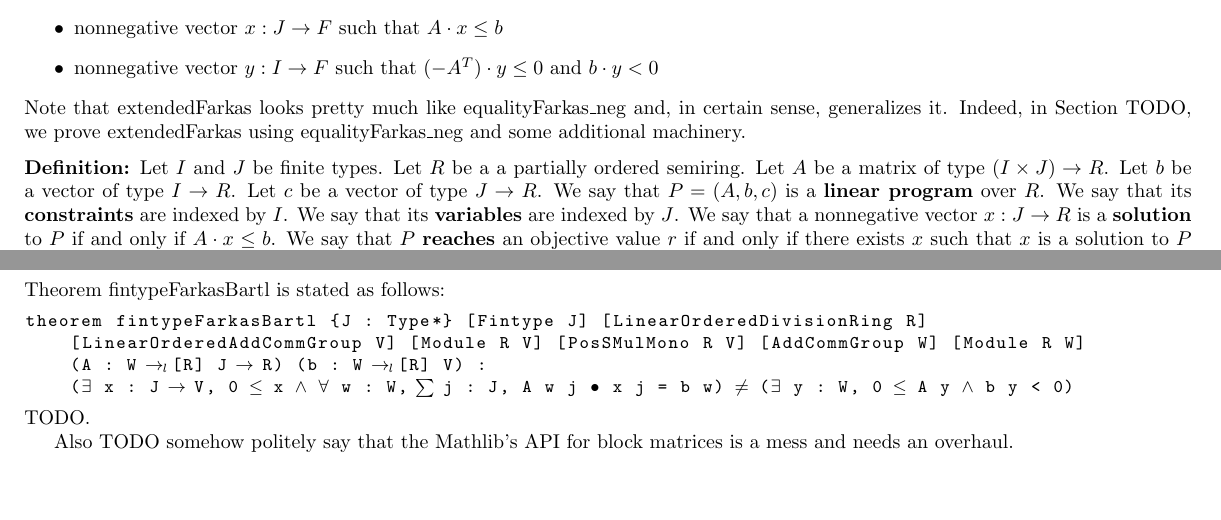
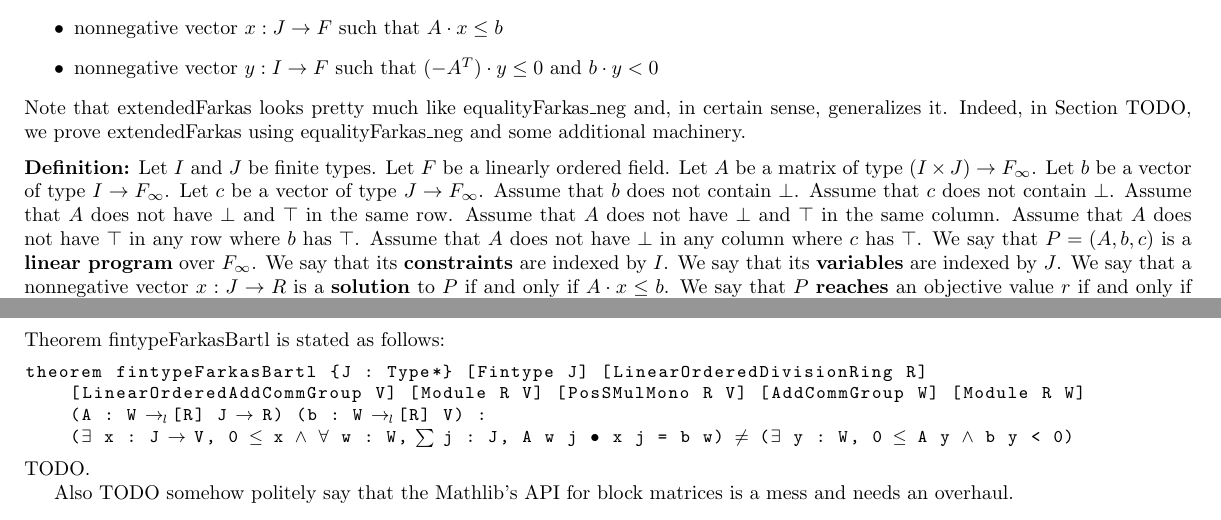
Before and after one commit to madvorak/duality, a LaTeX document (duality.tex): two parts of pages 3 and 4 of 6 before the commit and two parts of pages 3 and 5 of 6 after it, joined at a grey line, cut so that both start at the same text, the shorter picture padded with empty space. Compiled offline with pdfLaTeX.

Commit message:
let us define extended LP right away

```diff
--- a/duality.tex
+++ b/duality.tex
@@ -327,11 +327,17 @@ extendedFarkas using equalityFarkas\_neg and some additional machinery.
 \medskip \noindent
 \textbf{Definition:}
 Let $I$ and $J$ be finite types.
-Let $R$ be a a partially ordered semiring.
-Let $A$ be a matrix of type $(I \times J) \r R$.
-Let $b$ be a vector of type $I \r R$.
-Let $c$ be a vector of type $J \r R$.
-We say that $P = (A, b, c)$ is a \textbf{linear program} over $R$.
+Let $F$ be a linearly ordered field.
+Let $A$ be a matrix of type $(I \times J) \r F_\infty$.
+Let $b$ be a vector of type $I \r F_\infty$.
+Let $c$ be a vector of type $J \r F_\infty$.
+Assume that $b$ does not contain $\bot$.
+Assume that $c$ does not contain $\bot$.
+Assume that $A$ does not have $\bot$ and $\top$ in the same row.
+Assume that $A$ does not have $\bot$ and $\top$ in the same column.
+Assume that $A$ does not have $\top$ in any row where $b$ has $\top$.
+Assume that $A$ does not have $\bot$ in any column where $c$ has $\top$.
+We say that $P = (A, b, c)$ is a \textbf{linear program} over $F_\infty$.
 We say that its \textbf{constraints} are indexed by $I$.
 We say that its \textbf{variables} are indexed by $J$.
 We say that a nonnegative vector $x : J \r R$ is
```
Also changed, not shown: duality.pdf.
